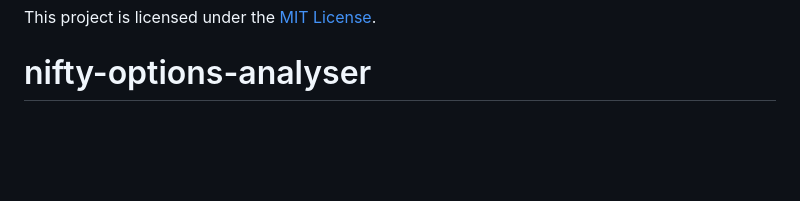
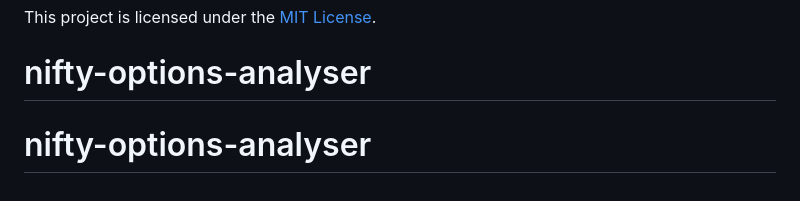
Before and after one commit to papai0709/nifty-options-analyser, a Markdown page: README.md, the part around the change. GitHub-like rendering; blank space fills up the shorter version.

```diff
--- a/README.md
+++ b/README.md
@@ -139,3 +139,4 @@ nifty-options-analyser/
 
 This project is licensed under the [MIT License](LICENSE).
 # nifty-options-analyser
+# nifty-options-analyser
```
